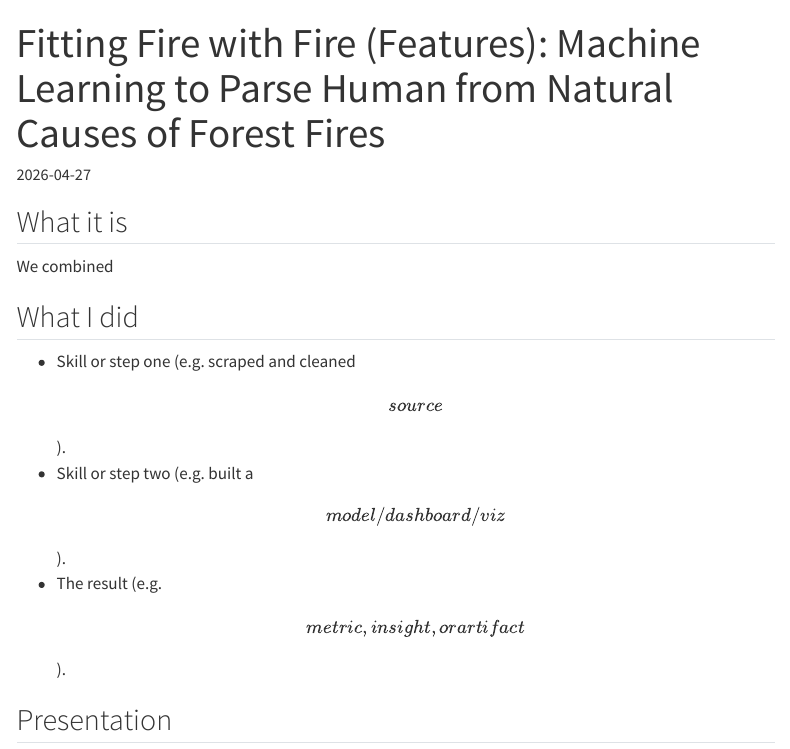
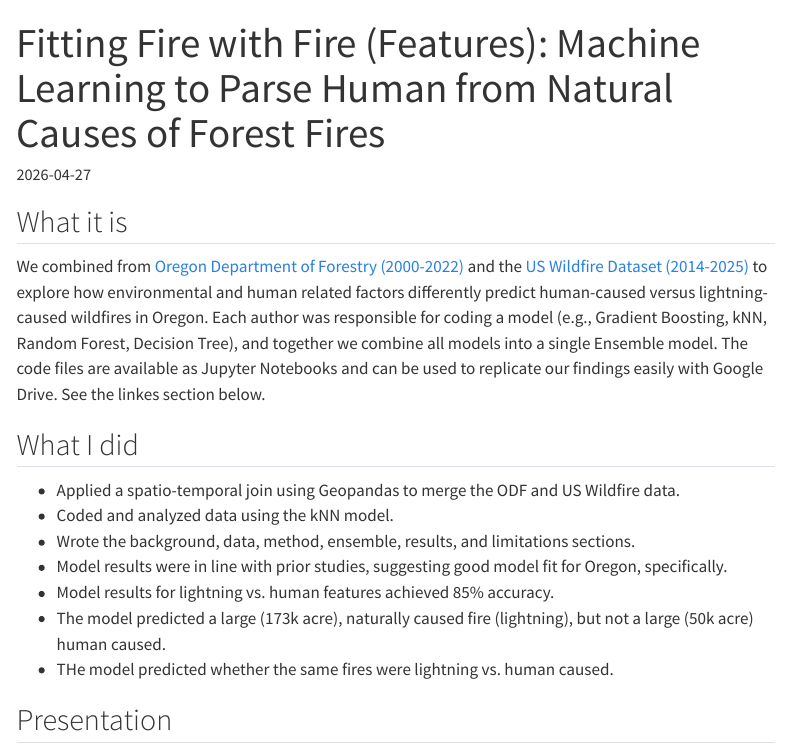
Before and after one commit to ballen-git/ballen-git.github.io, a Quarto document (projects/data-505-ml-final/index.qmd): the page in a window 1100 px wide, from its top. Rendered offline with R 4.5, knitr and Pandoc in place of Quarto, with nearby package versions; menus at the side of the page are left out.

Commit message:
Update index.qmd

```diff
--- a/projects/data-505-ml-final/index.qmd
+++ b/projects/data-505-ml-final/index.qmd
@@ -9,13 +9,17 @@ categories: [course-work, python, machine learning, research, jupyter notebook,
 
 ## What it is
 
-We combined
+We combined from [Oregon Department of Forestry (2000-2022)](https://www.kaggle.com/datasets/mattop/fire-occurrence-and-cause-data-2000-2022) and the [US Wildfire Dataset (2014-2025)](https://www.kaggle.com/datasets/firecastrl/us-wildfire-dataset/data) to explore how environmental and human related factors differently predict human-caused versus lightning-caused wildfires in Oregon. Each author was responsible for coding a model (e.g., Gradient Boosting, kNN, Random Forest, Decision Tree), and together we combine all models into a single Ensemble model. The code files are available as Jupyter Notebooks and can be used to replicate our findings easily with Google Drive. See the linkes section below.
 
 ## What I did
 
-- Skill or step one (e.g. scraped and cleaned \[source\]).
-- Skill or step two (e.g. built a \[model / dashboard / viz\]).
-- The result (e.g. \[metric, insight, or artifact\]).
+- Applied a spatio-temporal join using Geopandas to merge the ODF and US Wildfire data.
+- Coded and analyzed data using the kNN model.
+- Wrote the background, data, method, ensemble, results, and limitations sections.
+- Model results were in line with prior studies, suggesting good model fit for Oregon, specifically.
+- Model results for lightning vs. human features achieved 85% accuracy.
+- The model predicted a large (173k acre), naturally caused fire (lightning), but not a large (50k acre) human caused.
+- THe model predicted whether the same fires were lightning vs. human caused.
 
 ## Presentation
 
```
